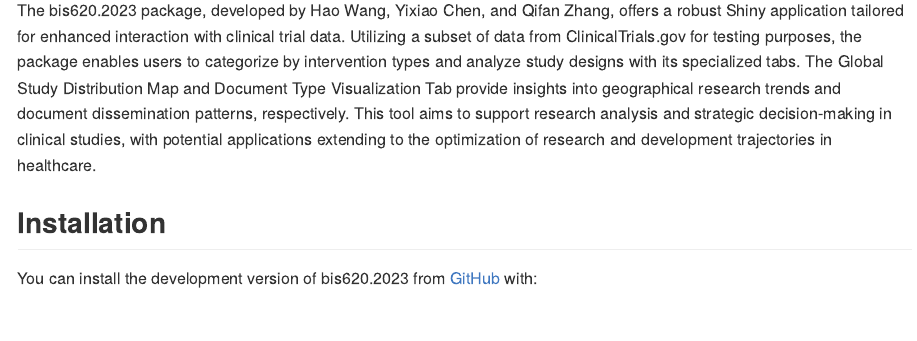
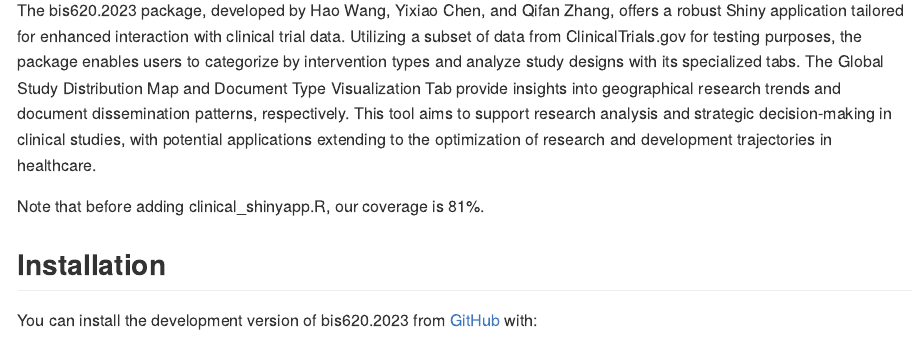
Before and after one commit to haowangtaka/bis620.2023, an R Markdown document (README.Rmd): the page in a window 1100 px wide, from 110 px down. The pictures show the output file README.md that the author committed with the source, drawn offline in the style of GitHub; long lines of code are wrapped; badge pictures from the web are left out.

Commit message:
Update Readme

```diff
--- a/README.Rmd
+++ b/README.Rmd
@@ -22,6 +22,8 @@
 <!-- badges: end -->
 
 The bis620.2023 package, developed by Hao Wang, Yixiao Chen, and Qifan Zhang, offers a robust Shiny application tailored for enhanced interaction with clinical trial data. Utilizing a subset of data from ClinicalTrials.gov for testing purposes, the package enables users to categorize by intervention types and analyze study designs with its specialized tabs. The Global Study Distribution Map and Document Type Visualization Tab provide insights into geographical research trends and document dissemination patterns, respectively. This tool aims to support research analysis and strategic decision-making in clinical studies, with potential applications extending to the optimization of research and development trajectories in healthcare.
+
+Note that before adding clinical_shinyapp.R, our coverage is 81%.
 
 ## Installation
 
```
Also changed, not shown: README.md.
